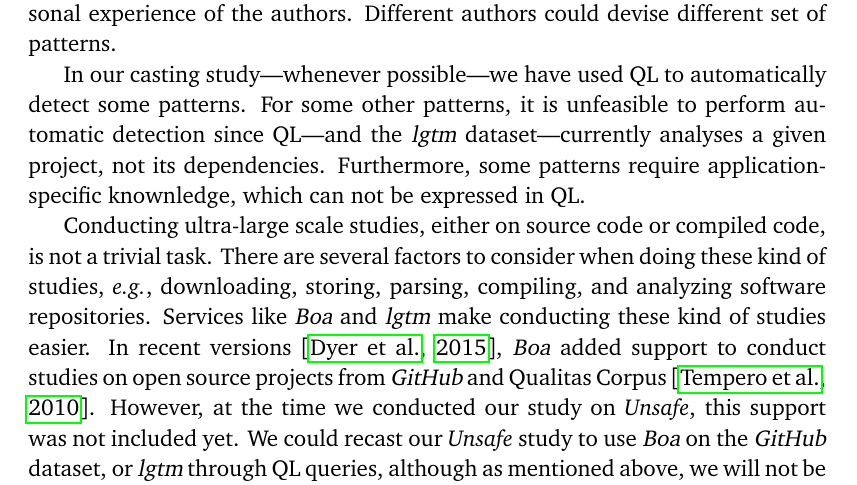
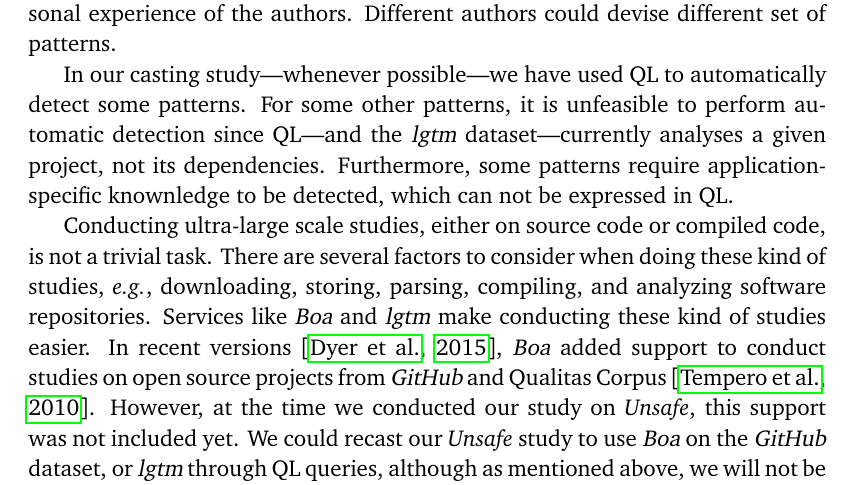
Before and after one commit to acuarica/phd-thesis, a LaTeX thesis (phd-thesis.tex, which reads cha-conclusions.tex): part of page 140 of 186, cut so that both start at the same text. Compiled offline with pdfLaTeX.

Commit message:
Wording on conclusions.

```diff
--- a/cha-conclusions.tex
+++ b/cha-conclusions.tex
@@ -39,7 +39,7 @@ Different authors could devise different set of patterns.
 In our casting study---whenever possible---we have used \ql{} to automatically detect some patterns.
 For some other patterns, it is unfeasible to perform automatic detection since \ql{}---and the \lgtm{} dataset---currently analyses a given project,
 not its dependencies.
-Furthermore, some patterns require application-specific knownledge,
+Furthermore, some patterns require application-specific knownledge to be detected,
 which can not be expressed in \ql{}.
 
 Conducting ultra-large scale studies, either on source code or compiled code, is not a trivial task.
```
